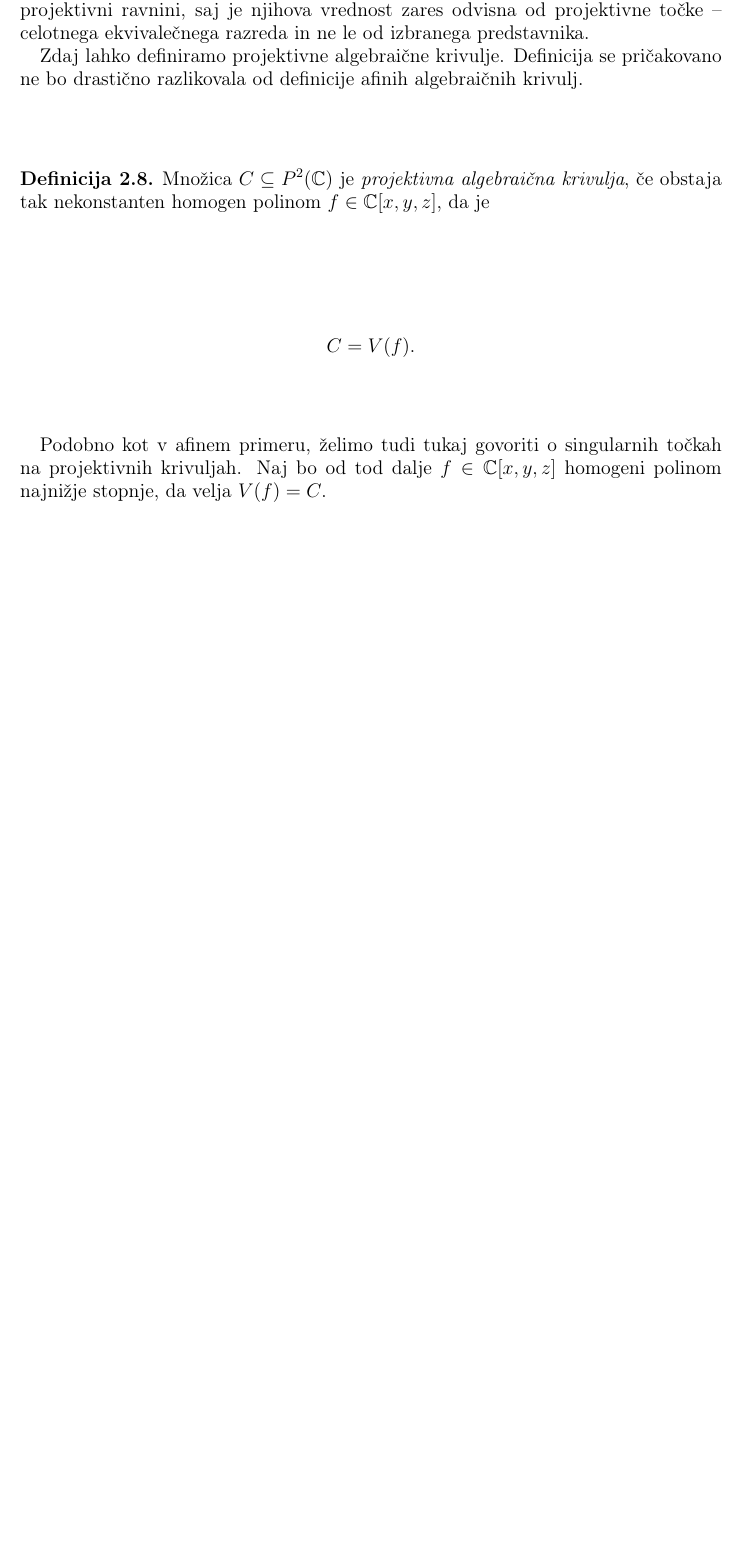
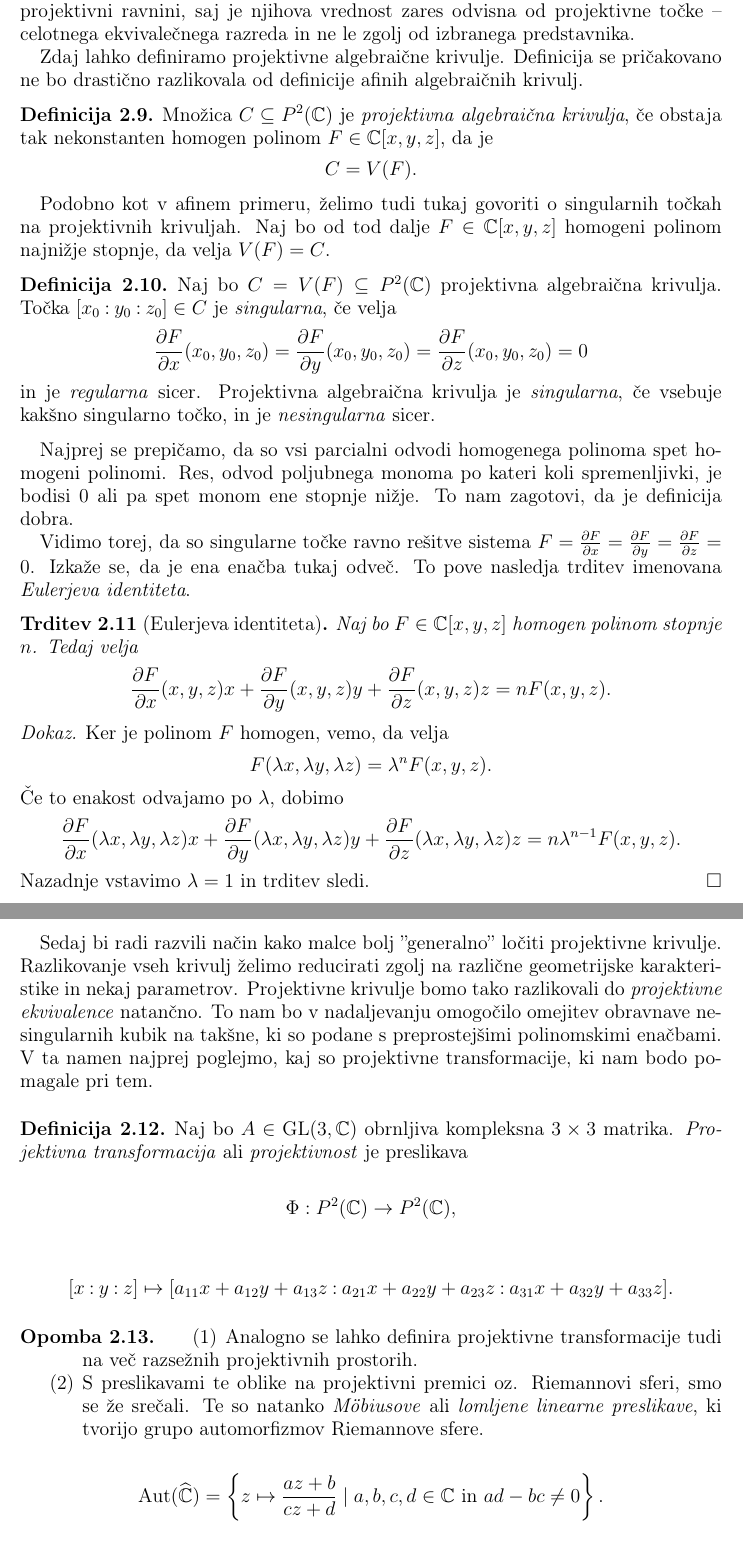
Before and after one commit to kazi99/EllipticCurves-and-ComplexTori, a LaTeX document (ElipticneKrivulje&KompleksniTorusi.tex): part of page 7 of 11 before the commit and two parts of pages 7 and 8 of 12 after it, the two joined at a grey line, cut so that both start at the same text, the shorter picture padded with empty space. Compiled offline with pdfLaTeX.

Commit message:
projektivnosti

```diff
--- a/ElipticneKrivulje&KompleksniTorusi.tex
+++ b/ElipticneKrivulje&KompleksniTorusi.tex
@@ -200,15 +227,59 @@ za poljuben $\lambda \in \CM$.
     \cite[Zgled 3.43. (2)]{MrcunTop}.
 \end{komentar}
 
-Za definicijo projektivnih algebraičnih krivulj potrebujemo  polinome, ki so usklajeni s homogenostjo koordinat na $\PC$. To so t.i.\ \emph{homogeni polinomi}. Polinom $f \in \C[x,y,z]$ stopnje $d = \deg f$ je homogen, če so vsi njegovi monomi stopnje $d$ oz. ekvivalentno, če za vsak $\lambda \in \CM$ in vsak $(x,y,z) \in \C^3$ velja
-    $$ f(\lambda x, \lambda y, \lambda z) = \lambda^d f(x,y,z). $$
-Od tod opazimo tudi, da so homogeni polinomi dobro definirani kot funkcije na projektivni ravnini, saj je njihova vrednost zares odvisna od projektivne točke -- celotnega ekvivalečnega razreda in ne le od izbranega predstavnika.
+Za definicijo projektivnih algebraičnih krivulj potrebujemo  polinome, ki so usklajeni s homogenostjo koordinat na $\PC$. To so t.i.\ \emph{homogeni polinomi}. Polinom $F \in \C[x,y,z]$ stopnje $d = \deg F$ je homogen, če so vsi njegovi monomi stopnje $d$ oz. ekvivalentno, če za vsak $\lambda \in \CM$ in vsak $(x,y,z) \in \C^3$ velja
+    $$ F(\lambda x, \lambda y, \lambda z) = \lambda^d F(x,y,z). $$
+Od tod opazimo tudi, da so homogeni polinomi dobro definirani kot funkcije na projektivni ravnini, saj je njihova vrednost zares odvisna od projektivne točke -- celotnega ekvivalečnega razreda in ne le zgolj od izbranega predstavnika.
 
 Zdaj lahko definiramo projektivne algebraične krivulje. Definicija se pričakovano ne bo drastično razlikovala od definicije afinih algebraičnih krivulj.
 
 \begin{definicija}
-    Množica $C \subseteq \PC$ je \emph{projektivna algebraična krivulja}, če obstaja tak nekonstanten homogen polinom $f \in \C[x,y,z]$, da je
-        $$ C = V(f). $$
+    Množica $C \subseteq \PC$ je \emph{projektivna algebraična krivulja}, če obstaja tak nekonstanten homogen polinom $F \in \C[x,y,z]$, da je
+        $$ C = V(F). $$
 \end{definicija}
 
-Podobno kot v afinem primeru, želimo tudi tukaj govoriti o singularnih točkah na projektivnih krivuljah. Naj bo od tod dalje $f \in \C[x,y,z]$ homogeni polinom najnižje stopnje, da velja $V(f) = C$.
+Podobno kot v afinem primeru, želimo tudi tukaj govoriti o singularnih točkah na projektivnih krivuljah. Naj bo od tod dalje $F \in \C[x,y,z]$ homogeni polinom najnižje stopnje, da velja $V(F) = C$.
+
+\begin{definicija}
+    Naj bo $C = V(F) \subseteq \PC$ projektivna algebraična krivulja. Točka $\pcoor{x_0:y_0:z_0} \in C$ je \emph{singularna}, če velja
+    $$ \pdv[F]{x}(x_0, y_0, z_0) = \pdv[F]{y}(x_0, y_0, z_0) = \pdv[F]{z}(x_0, y_0, z_0) = 0$$
+    in je \emph{regularna} sicer. Projektivna algebraična krivulja je \emph{singularna}, če vsebuje kakšno singularno točko, in je \emph{nesingularna} sicer.
+\end{definicija}
+
+Najprej se prepičamo, da so vsi parcialni odvodi homogenega polinoma spet homogeni polinomi. Res, odvod poljubnega monoma po kateri koli spremenljivki, je bodisi $0$ ali pa spet monom ene stopnje nižje. To nam zagotovi, da je definicija dobra.
+
+Vidimo torej, da so singularne točke ravno rešitve sistema $F = \pdv[F]{x}= \pdv[F]{y} = \pdv[F]{z} = 0$.
+Izkaže se, da je ena enačba tukaj odveč. To pove nasledja trditev imenovana \emph{Eulerjeva identiteta}.
+
+\begin{trditev}[Eulerjeva identiteta]
+    Naj bo $F \in \Cxyz$ homogen polinom stopnje $n$. Tedaj velja
+    $$ \pdv[F]{x}(x,y,z)x + \pdv[F]{y}(x,y,z)y + \pdv[F]{z}(x,y,z)z = nF(x,y,z). $$
+\end{trditev}
+
+\begin{dokaz}
+    Ker je polinom $F$ homogen, vemo, da velja
+    $$ F(\lambda x, \lambda y, \lambda z) = \lambda^n F(x,y,z).$$
+    Če to enakost odvajamo po $\lambda$, dobimo
+    $$ \pdv[F]{x}(\lambda x,\lambda y,\lambda z)x +
+    \pdv[F]{y}(\lambda x,\lambda y,\lambda z) y +
+    \pdv[F]{z}(\lambda x,\lambda y,\lambda z) z = n\lambda^{n-1}F(x,y,z).$$
+    Nazadnje vstavimo $\lambda = 1$ in trditev sledi.
+\end{dokaz}
+
+Sedaj bi radi razvili način kako malce bolj ''generalno'' ločiti projektivne krivulje. Razlikovanje vseh krivulj želimo reducirati zgolj na različne geometrijske karakteristike in nekaj parametrov.
+Projektivne krivulje bomo tako razlikovali do \emph{projektivne ekvivalence} natančno.
+To nam bo v nadaljevanju omogočilo omejitev obravnave nesingularnih kubik na takšne, ki so podane s preprostejšimi polinomskimi enačbami.
+V ta namen najprej poglejmo, kaj so projektivne transformacije, ki nam bodo pomagale pri tem.
+
+\begin{definicija}
+    Naj bo $A \in \GL(3, \C)$ obrnljiva kompleksna $3 \times 3$ matrika. \emph{Projektivna transformacija} ali \emph{projektivnost} je preslikava
+        $$\Phi : \PC \to \PC,$$
+        $$\pcoor{x:y:z} \mapsto \pcoor{a_{11}x + a_{12}y + a_{13}z: a_{21}x + a_{22}y + a_{23}z: a_{31}x + a_{32}y + a_{33}z}.$$
+\end{definicija}
+
+\begin{opomba}
+    \begin{enumerate}
+        \item Analogno se lahko definira projektivne transformacije tudi na več razsežnih projektivnih prostorih.
+        \item
+        S preslikavami te oblike na projektivni premici oz. Riemannovi sferi, smo se že srečali. Te so natanko \emph{Möbiusove} ali \emph{lomljene linearne preslikave}, ki tvorijo grupo automorfizmov Riemannove sfere.
+        $$\Aut(\RS) = \left\{ z \mapsto \frac{az + b}{cz +d} \mid a,b,c,d \in \C \text{ in }  ad - bc \neq 0 \right\}.$$
```
Also changed, not shown: ElipticneKrivulje&KompleksniTorusi.pdf, ElipticneKrivulje&KompleksniTorusi.tex (74 more changed lines).
